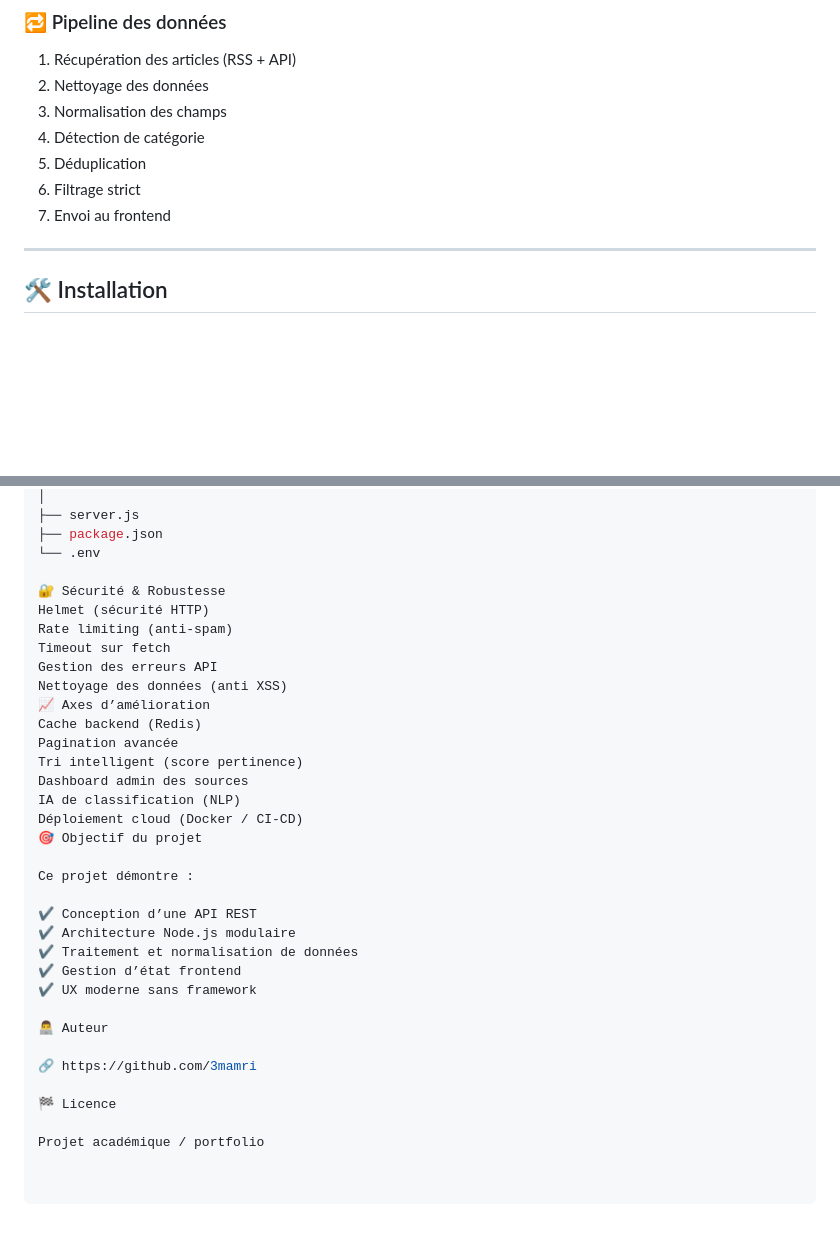
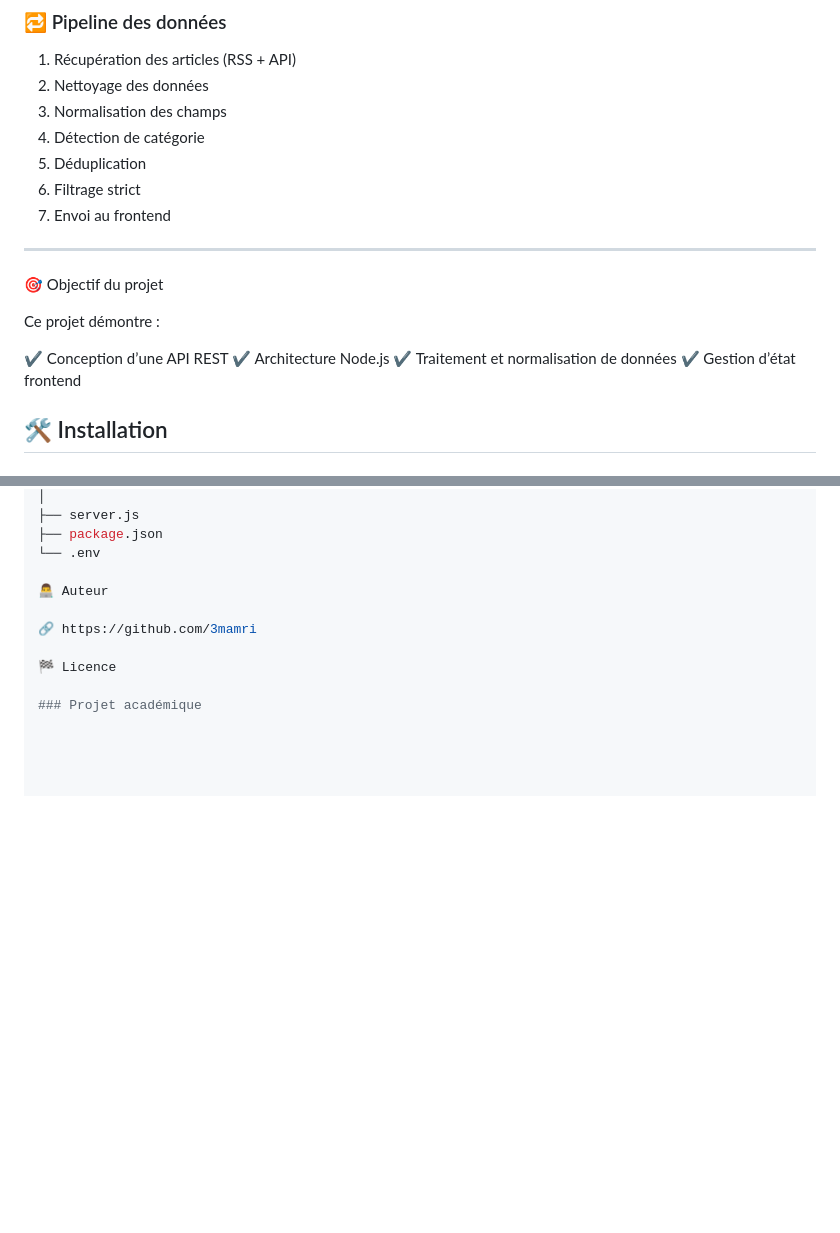
Before and after one commit to 3mamri/flowly, a Markdown page: README.md, 2 parts joined by grey strips. Rendered like a GitHub page; blank space fills up the shorter version.

Commit message:
Update README with project goals and installation steps
Added project objectives and installation instructions.

```diff
--- a/README.md
+++ b/README.md
@@ -89,6 +89,15 @@ provenant de multiples sources (<strong>NewsAPI + RSS</strong>), avec une interf
 
 ---
 
+🎯 Objectif du projet
+
+Ce projet démontre :
+
+✔️ Conception d’une API REST
+✔️ Architecture Node.js
+✔️ Traitement et normalisation de données
+✔️ Gestion d’état frontend
+
 ## 🛠️ Installation
 
 ### 1️⃣ Cloner le projet
@@ -140,33 +149,10 @@ flowly/
 ├── package.json
 └── .env
 
-🔐 Sécurité & Robustesse
-Helmet (sécurité HTTP)
-Rate limiting (anti-spam)
-Timeout sur fetch
-Gestion des erreurs API
-Nettoyage des données (anti XSS)
-📈 Axes d’amélioration
-Cache backend (Redis)
-Pagination avancée
-Tri intelligent (score pertinence)
-Dashboard admin des sources
-IA de classification (NLP)
-Déploiement cloud (Docker / CI-CD)
-🎯 Objectif du projet
-
-Ce projet démontre :
-
-✔️ Conception d’une API REST
-✔️ Architecture Node.js modulaire
-✔️ Traitement et normalisation de données
-✔️ Gestion d’état frontend
-✔️ UX moderne sans framework
-
 👨‍💻 Auteur
 
 🔗 https://github.com/3mamri
 
 🏁 Licence
 
-Projet académique / portfolio
+### Projet académique
```
